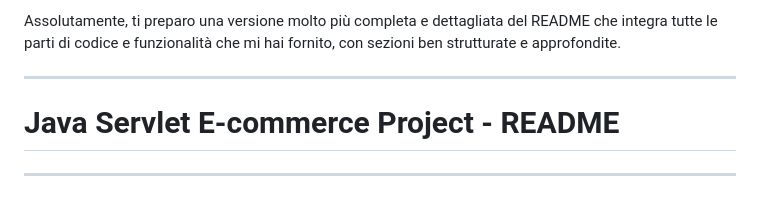
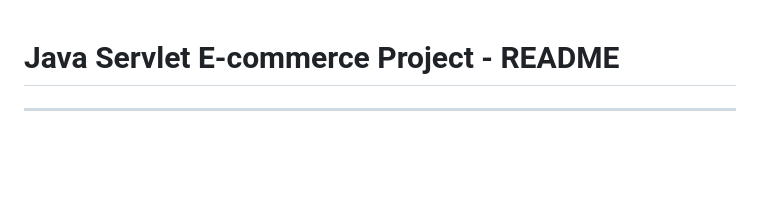
Before and after one commit to Ale-Gavi/Servlet-Java, a Markdown page: README.md, the part around the change. Rendered like a GitHub page; blank space fills up the shorter version.

```diff
--- a/README.md
+++ b/README.md
@@ -1,7 +1,3 @@
-Assolutamente, ti preparo una versione molto più completa e dettagliata del README che integra tutte le parti di codice e funzionalità che mi hai fornito, con sezioni ben strutturate e approfondite.
-
----
-
 # Java Servlet E-commerce Project - README
 
 ---
```
